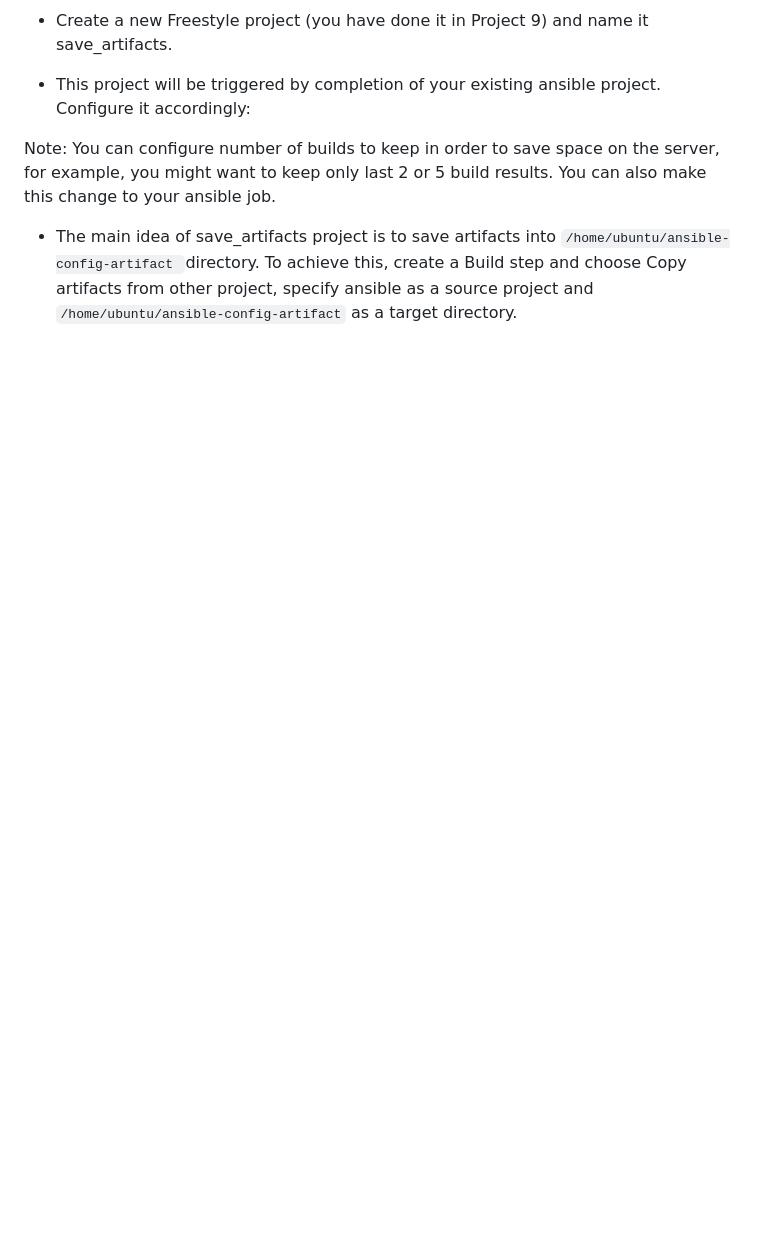
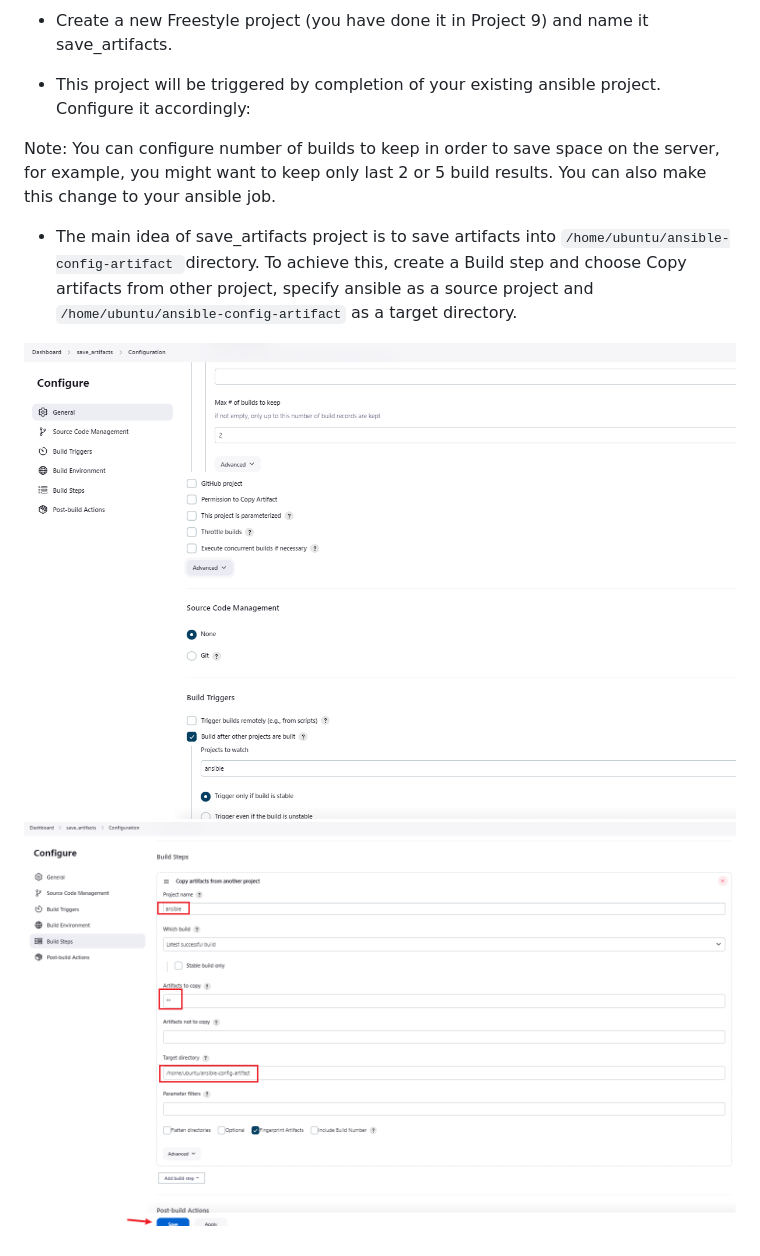
Before and after one commit to TobiOlajumoke/DevOps-Projects, a Markdown page: 12.Ansible_Refactoring_and_static_assignment/README.md, the part around the change. Drawn GitHub-style; pictures changed too: 12.Ansible_Refactoring_and_static_assignment/Images/jenkins setup for save_art 2.png (added); blank space fills up the shorter version.

Commit message:
added to readme
Signed-off-by: Tobi <olajumoketobi01@gmail.com>

```diff
--- a/12.Ansible_Refactoring_and_static_assignment/README.md
+++ b/12.Ansible_Refactoring_and_static_assignment/README.md
@@ -42,3 +42,6 @@ Before we begin, let us make some changes to our Jenkins job – now every new c
 Note: You can configure number of builds to keep in order to save space on the server, for example, you might want to keep only last 2 or 5 build results. You can also make this change to your ansible job.
 
 -  The main idea of save_artifacts project is to save artifacts into `/home/ubuntu/ansible-config-artifact `directory. To achieve this, create a Build step and choose Copy artifacts from other project, specify ansible as a source project and `/home/ubuntu/ansible-config-artifact` as a target directory.
+
+![Alt text](Images/jenkins%20setup%20for%20save_art%201.png)
+![Alt text](Images/jenkins%20setup%20for%20save_art%202.png)
```
